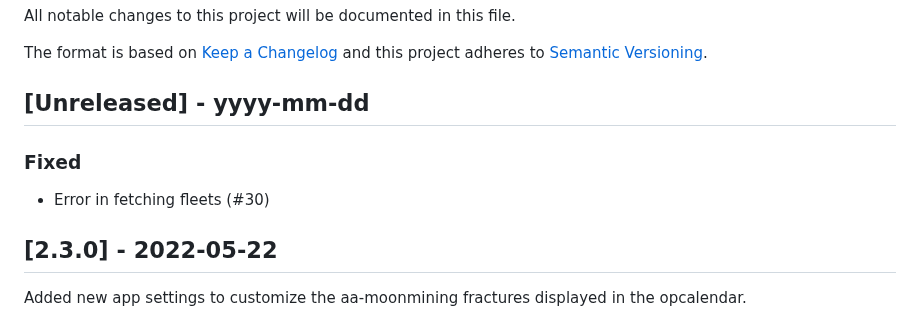
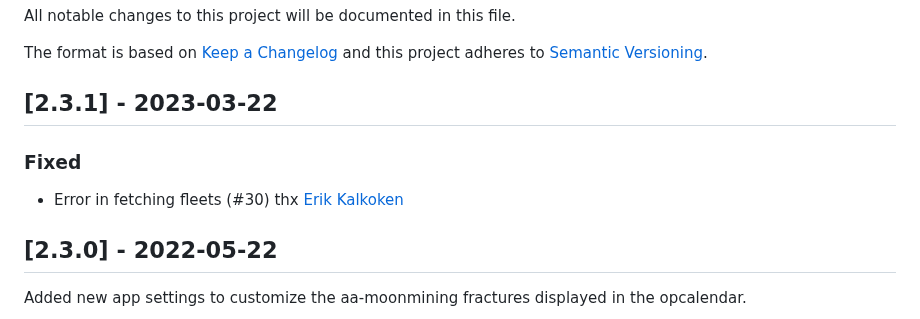
Before and after one commit to leesolway/aa-opcalendar, a Markdown page: CHANGELOG.md, the part around the change. Drawn GitHub-style.

Commit message:
Fixes #30, version bump

```diff
--- a/CHANGELOG.md
+++ b/CHANGELOG.md
@@ -5,11 +5,11 @@ All notable changes to this project will be documented in this file.
 The format is based on [Keep a Changelog](http://keepachangelog.com/)
 and this project adheres to [Semantic Versioning](http://semver.org/).
 
-## [Unreleased] - yyyy-mm-dd
+## [2.3.1] - 2023-03-22
 
 ### Fixed
 
-- Error in fetching fleets (#30)
+- Error in fetching fleets (#30) thx [Erik Kalkoken](https://gitlab.com/ErikKalkoken)
 
 ## [2.3.0] - 2022-05-22
 
```
